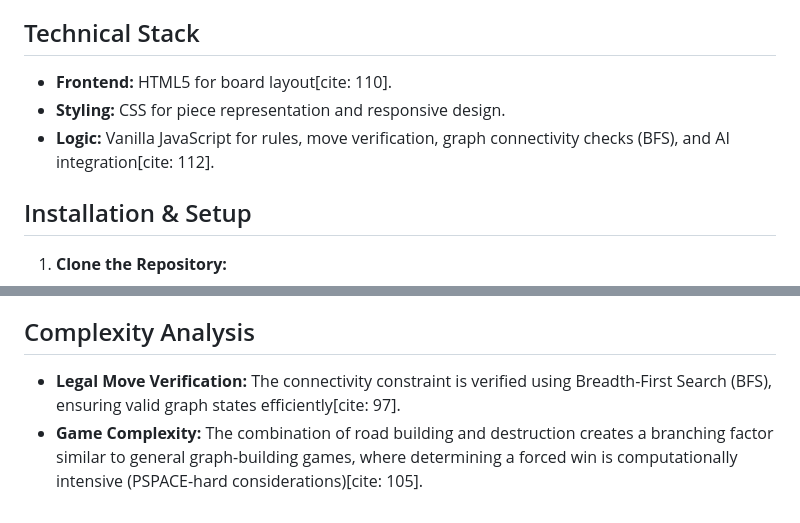
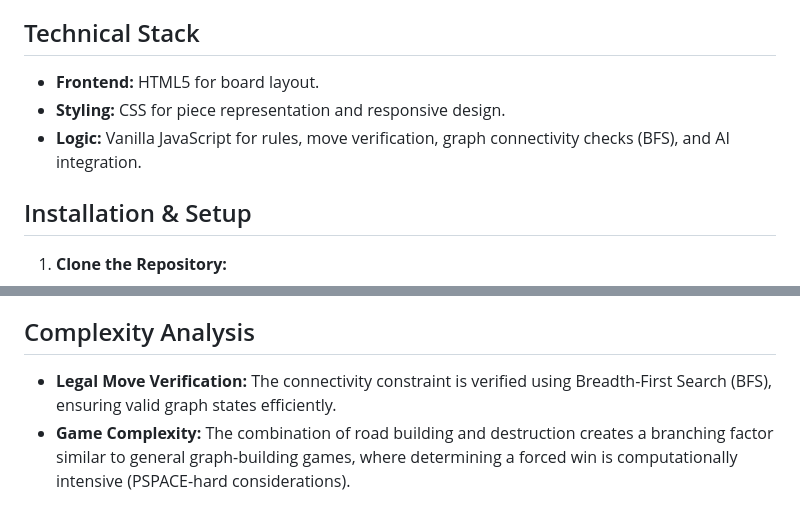
Before and after one commit to ChristheSalad/Merchants-Gambit, a Markdown page: README.md, 2 parts joined by grey strips. Rendered like a GitHub page.

```diff
--- a/README.md
+++ b/README.md
@@ -47,9 +47,9 @@ The project features a scalable AI difficulty system, implementing three distinc
 
 ## Technical Stack
 
-* **Frontend:** HTML5 for board layout[cite: 110].
+* **Frontend:** HTML5 for board layout.
 * **Styling:** CSS for piece representation and responsive design.
-* **Logic:** Vanilla JavaScript for rules, move verification, graph connectivity checks (BFS), and AI integration[cite: 112].
+* **Logic:** Vanilla JavaScript for rules, move verification, graph connectivity checks (BFS), and AI integration.
 
 ## Installation & Setup
 
@@ -69,5 +69,5 @@ The project features a scalable AI difficulty system, implementing three distinc
 
 ## Complexity Analysis
 
-* **Legal Move Verification:** The connectivity constraint is verified using Breadth-First Search (BFS), ensuring valid graph states efficiently[cite: 97].
-* **Game Complexity:** The combination of road building and destruction creates a branching factor similar to general graph-building games, where determining a forced win is computationally intensive (PSPACE-hard considerations)[cite: 105].
+* **Legal Move Verification:** The connectivity constraint is verified using Breadth-First Search (BFS), ensuring valid graph states efficiently.
+* **Game Complexity:** The combination of road building and destruction creates a branching factor similar to general graph-building games, where determining a forced win is computationally intensive (PSPACE-hard considerations).
```
